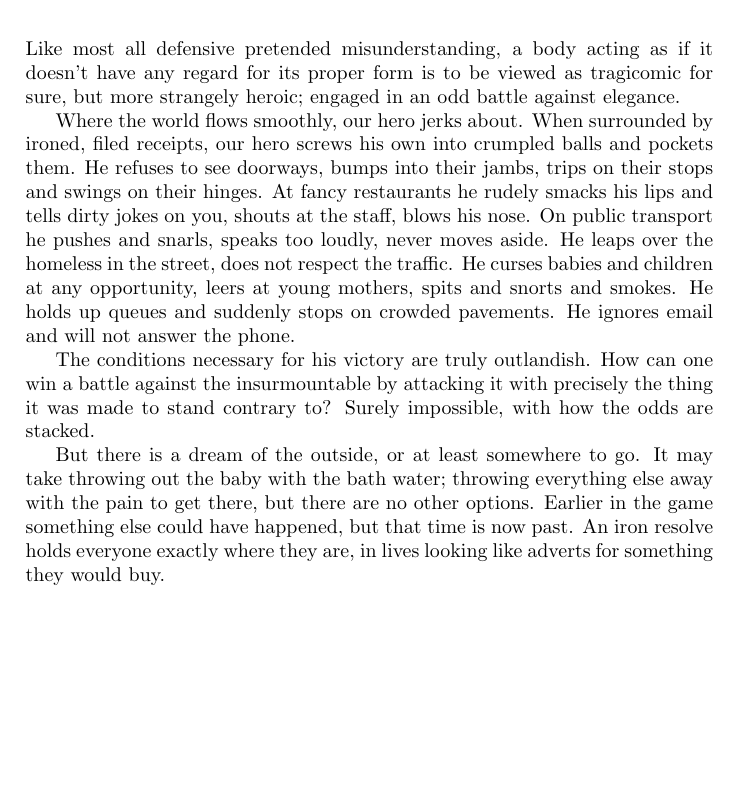
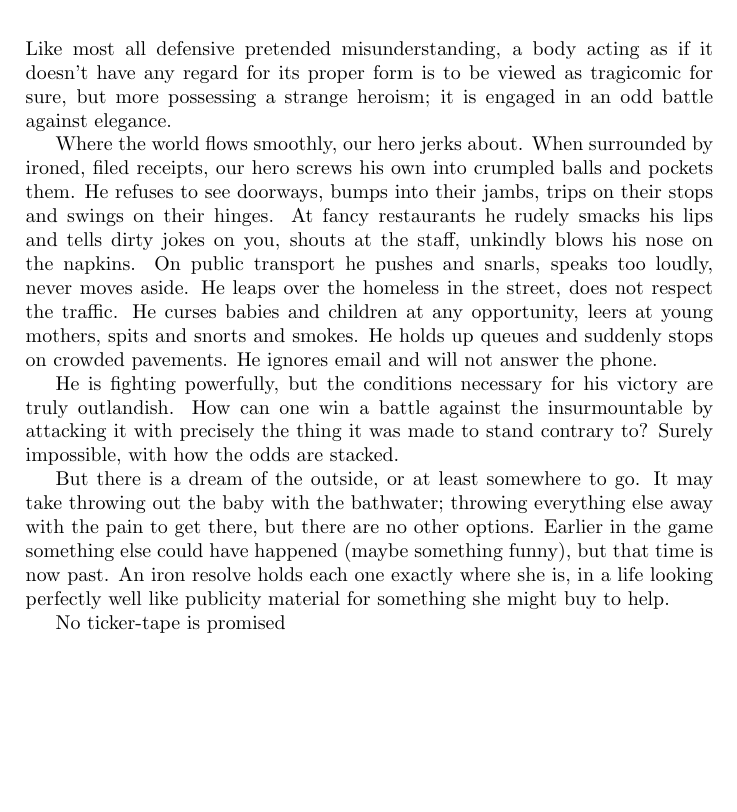
Before and after one commit to bmcorser/plants, a LaTeX book (plants.tex): part of page 17 of 22, cut so that both start at the same text. Compiled offline with pdfLaTeX.

Commit message:
lolspell

```diff
--- a/plants.tex
+++ b/plants.tex
@@ -230,30 +230,34 @@ of scale.
 
 Like most all defensive pretended misunderstanding, a body acting as if it
 doesn't have any regard for its proper form is to be viewed as tragicomic for
-sure, but more strangely heroic; engaged in an odd battle against elegance.
+sure, but more possessing a strange heroism; it is engaged in an odd battle
+against elegance.
 
 Where the world flows smoothly, our hero jerks about. When surrounded by
 ironed, filed receipts, our hero screws his own into crumpled balls and pockets
 them. He refuses to see doorways, bumps into their jambs, trips on their stops
 and swings on their hinges. At fancy restaurants he rudely smacks his lips and
-tells dirty jokes on you, shouts at the staff, blows his nose. On public
-transport he pushes and snarls, speaks too loudly, never moves aside. He leaps
-over the homeless in the street, does not respect the traffic. He curses babies
-and children at any opportunity, leers at young mothers, spits and snorts and
-smokes. He holds up queues and suddenly stops on crowded pavements. He ignores
-email and will not answer the phone.
+tells dirty jokes on you, shouts at the staff, unkindly blows his nose on the
+napkins.  On public transport he pushes and snarls, speaks too loudly, never
+moves aside.  He leaps over the homeless in the street, does not respect the
+traffic. He curses babies and children at any opportunity, leers at young
+mothers, spits and snorts and smokes. He holds up queues and suddenly stops on
+crowded pavements. He ignores email and will not answer the phone.
 
-The conditions necessary for his victory are truly outlandish. How can one win
-a battle against the insurmountable by attacking it with precisely the thing it
-was made to stand contrary to? Surely impossible, with how the odds are
-stacked.
+He is fighting powerfully, but the conditions necessary for his victory are
+truly outlandish. How can one win a battle against the insurmountable by
+attacking it with precisely the thing it was made to stand contrary to? Surely
+impossible, with how the odds are stacked.
 
 But there is a dream of the outside, or at least somewhere to go. It may take
-throwing out the baby with the bath water; throwing everything else away with
+throwing out the baby with the bathwater; throwing everything else away with
 the pain to get there, but there are no other options. Earlier in the game
-something else could have happened, but that time is now past. An iron resolve
-holds everyone exactly where they are, in lives looking like adverts for
-something they would buy.
+something else could have happened (maybe something funny), but that time is
+now past. An iron resolve holds each one exactly where she is, in a life
+looking perfectly well like publicity material for something she might buy to
+help.
+
+No ticker-tape is promised
 
 \chapter{Cornered Nature No. 2}
 
```
Also changed, not shown: plants.tex (22 more changed lines).
